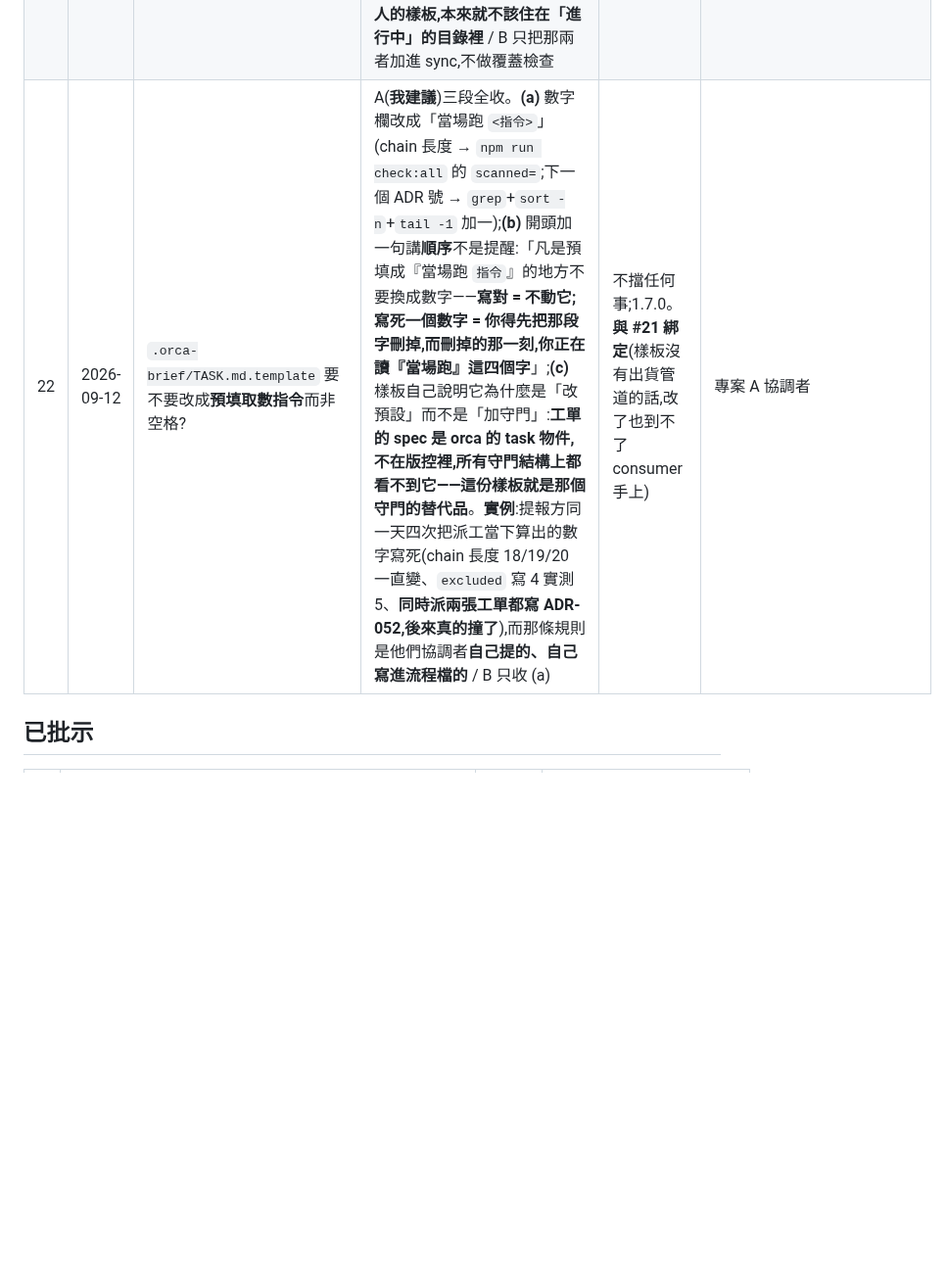
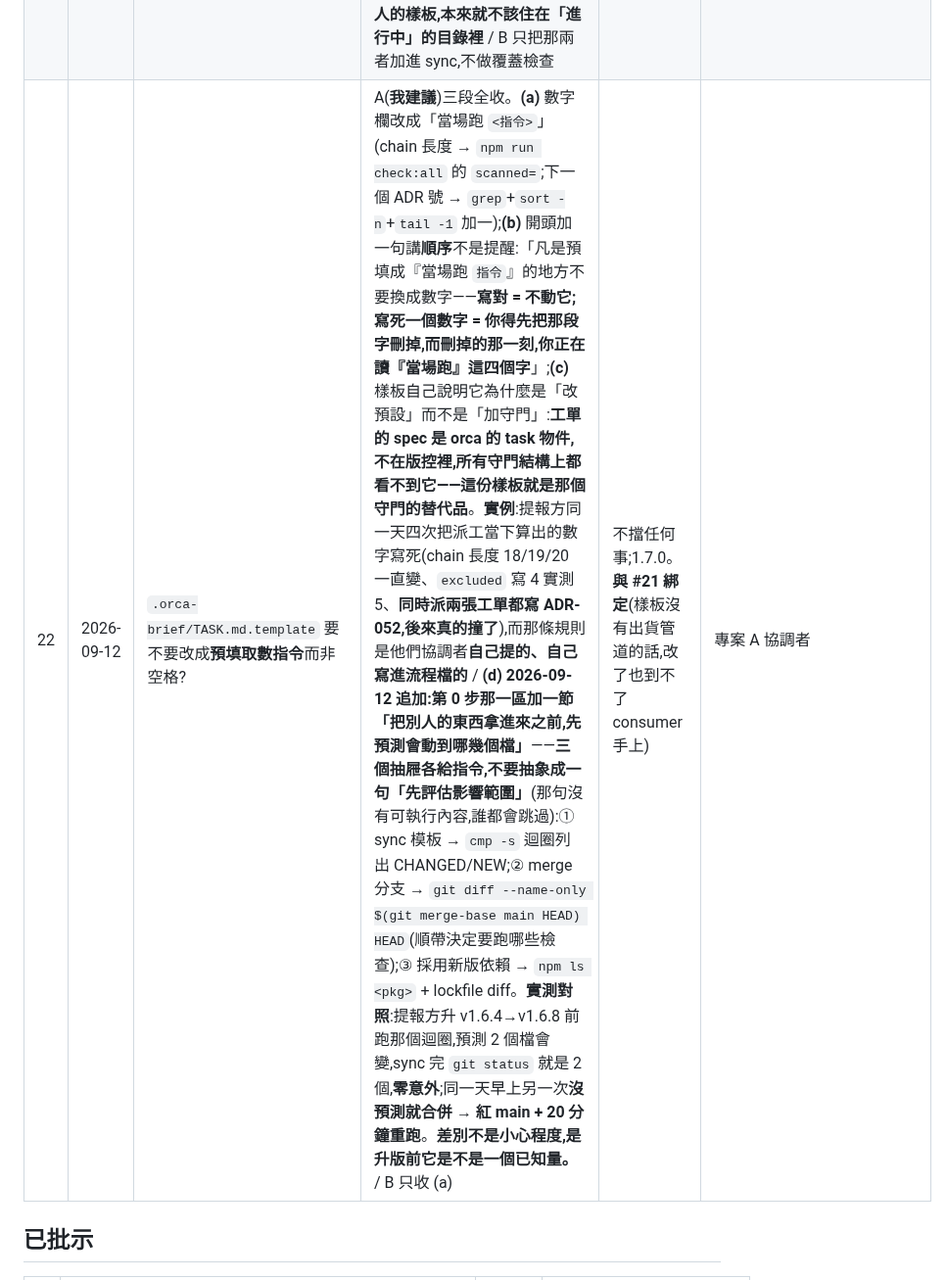
Before and after one commit to pollux0971/dev-loop-mcp, a Markdown page: DECISIONS_NEEDED.md, the part around the change. Shown at 98% size. Drawn GitHub-style; blank space fills up the shorter version.

Commit message:
#22 追加 (d):把別人的東西拿進來之前先預測會動到哪幾個檔
三個抽屜各給指令(sync 模板 / merge 分支 / 採用新版依賴),不要抽象成一句
「先評估影響範圍」——那句沒有可執行內容,誰都會跳過。

實測對照:提報方升 v1.6.4→v1.6.8 前跑那個 cmp 迴圈,預測 2 個檔會變,sync 完
git status 就是 2 個,零意外;同一天早上另一次沒預測就合併,紅 main + 20 分鐘重跑。
差別不是小心程度,是升版前它是不是一個已知量。

提報方同時重申 #21 比 #22 值錢:樣板沒有出貨通道的話,寫進去他們也拿不到——
他們今天四張工單各自寫死會漂的數字,根因就是沒有樣板,每張都從零寫。

Co-Authored-By: Claude Opus 5 <noreply@anthropic.com>

```diff
--- a/DECISIONS_NEEDED.md
+++ b/DECISIONS_NEEDED.md
@@ -34,7 +34,7 @@
 | 19 | 2026-09-12 | 要不要把 consumer 做的「**刻意不存在的東西**」登記機制收上游?專案 A 自己做了 `scripts/deliberately-absent.json` + `check-deliberately-absent.ts`:登記刻意不裝的東西,**存在就紅並指名 ADR**。自帶設定檔、不擴充 `KNOWN_GATES_CONFIG_KEYS`、不留 HOTFIX | A 觀望——先看它在專案 A 跑一段時間再決定要不要收(**我建議**:它目前只有一個 consumer、一個用例,收太早會變成模板又一個沒人用的機制,那正是 #8 被打掉的失效模式)/ B 現在收 | 不擋任何事 | 專案 A 協調者(主動回報,不是請求) |
 | 20 | 2026-09-12 | **`check:gates` 綠有兩種讀法**——「沒被改過」與「是最新的」,**而它只保證前者**。【驗】專案 A 的 `scripts/*.ts` 檔頭是 v1.6.4,本地沒被改過(檔頭 sha 與實測 `tail -n +2` 相符),`check:gates` 綠;但逐檔比對 `_root.ts` 已經**落後 10 行**——而那 10 行**正是 1.6.6 替他們修的那個**(`KNOWN_GATES_CONFIG_KEYS` 的訊息改成會指路)。**他們回報的修法,他們自己還沒拿到,而且沒有任何東西會告訴他們。** | A(**我建議**)**不動 `--check`**(自包含是刻意的,CI 上沒有模板路徑,理由充分),另加一個**分開的、需要 `$TEMPLATE_DIR` 的** `--outdated`:比對已安裝檔頭的版本 vs 模板最新 tag,落後就列出差哪幾個檔。**理由跟 #17 同一條**:不要靜音,也不要塞進既有那一行——「你落後了」是一個**不同的問題**,值得一個**不同的入口**。**兩種讀法在剛 sync 完那一刻是等價的,之後才慢慢分開**,所以它不會在任何一天被發現,只會愈來愈舊。⚠️ **設計提醒(提報方今天的教訓)**:這東西若進自動鏈,**必然是 report 模式**(CI 拿不到模板路徑),而 **report 模式的輸出在 18 步中間沒有人讀**。他們打算印在協調者每輪必讀的那四行裡。**「印在哪裡」比「印什麼」重要。** / B 不做 | 不擋任何事;1.7.0 | 專案 A 協調者(明示「不是請求,你們判斷」) |
 | 21 | 2026-09-12 | **哪些檔在 repo 裡、但不在任何出貨集合?**【驗】`sync-gates.sh` 的複製集合只有 `scripts/**` + `hooks/pre-commit` + 5 個設定檔(`CONFIG_FILES`,:156),**`.orca-brief/` 與 `.claude/skills/` 都不在**。提報方實測他們手上唯一一份 `TASK.md.template` 在一個**7 天前凍結的 worktree** 裡,路徑還帶著 repo 拆分前的 `template/` 那一層。**【驗】我另外查到:9 支 skill 也一樣沒有 `sync` 管道**——它們只在 `npx init` 的 `payload-manifest.json` 裡(1.6.x 才做的),所以**1.6 之前落地、靠 sync 升版的 consumer,skill 永遠不會更新** | A(**我建議**)做一支**出貨覆蓋檢查**:列舉 repo 裡的檔,每一個都要能回答「它靠什麼到 consumer 手上」(`sync` / `npx init` / **明示不出貨**),答不出來的紅。**理由(提報方原話)**:**一份沒有出貨管道的樣板,等於不存在**;而它一直沒被發現的原因才是重點——那份凍結副本跟現在的版本**逐位元組相同**(因為樣板自己也沒改過),**於是沒有任何時刻會出現「內容不對」這個訊號**。**這跟「檔案搬走連結爛掉」不同,那種會壞;這種不會壞,它只是靜止。**順帶決定 `.orca-brief/TASK.md.template` 與 `.claude/skills/` 要不要進 `sync` 集合。**⚠️ 2026-09-12 關鍵補充(P-95,已在 1.6.7 記):出貨缺口有兩層,第二層才是難的**——就算加進複製集合,**落點是 consumer 的 gitignored 目錄**(他們 `.gitignore:29` 忽略整個 `.orca-brief/`,而且那是刻意的:對他們那是「進行中的交接」)。**那個修法會在出貨端看起來成功而 consumer 永遠拿不到。**所以樣板類的落點要換成 consumer 會追蹤的路徑(`docs/` 或跟 `scripts/` 一起)——**一份要複製給下一個人的樣板,本來就不該住在「進行中」的目錄裡** / B 只把那兩者加進 sync,不做覆蓋檢查 | 不擋任何事;1.7.0 | 專案 A 協調者 + ARIA 延伸查證 |
-| 22 | 2026-09-12 | `.orca-brief/TASK.md.template` 要不要改成**預填取數指令**而非空格? | A(**我建議**)三段全收。**(a)** 數字欄改成「當場跑 `<指令>`」(chain 長度 → `npm run check:all` 的 `scanned=`;下一個 ADR 號 → `grep`+`sort -n`+`tail -1` 加一);**(b)** 開頭加一句講**順序**不是提醒:「凡是預填成『當場跑 `指令`』的地方不要換成數字——**寫對 = 不動它;寫死一個數字 = 你得先把那段字刪掉,而刪掉的那一刻,你正在讀『當場跑』這四個字**」;**(c)** 樣板自己說明它為什麼是「改預設」而不是「加守門」:**工單的 spec 是 orca 的 task 物件,不在版控裡,所有守門結構上都看不到它——這份樣板就是那個守門的替代品**。**實例**:提報方同一天四次把派工當下算出的數字寫死(chain 長度 18/19/20 一直變、`excluded` 寫 4 實測 5、**同時派兩張工單都寫 ADR-052,後來真的撞了**),而那條規則是他們協調者**自己提的、自己寫進流程檔的** / B 只收 (a) | 不擋任何事;1.7.0。**與 #21 綁定**(樣板沒有出貨管道的話,改了也到不了 consumer 手上) | 專案 A 協調者 |
+| 22 | 2026-09-12 | `.orca-brief/TASK.md.template` 要不要改成**預填取數指令**而非空格? | A(**我建議**)三段全收。**(a)** 數字欄改成「當場跑 `<指令>`」(chain 長度 → `npm run check:all` 的 `scanned=`;下一個 ADR 號 → `grep`+`sort -n`+`tail -1` 加一);**(b)** 開頭加一句講**順序**不是提醒:「凡是預填成『當場跑 `指令`』的地方不要換成數字——**寫對 = 不動它;寫死一個數字 = 你得先把那段字刪掉,而刪掉的那一刻,你正在讀『當場跑』這四個字**」;**(c)** 樣板自己說明它為什麼是「改預設」而不是「加守門」:**工單的 spec 是 orca 的 task 物件,不在版控裡,所有守門結構上都看不到它——這份樣板就是那個守門的替代品**。**實例**:提報方同一天四次把派工當下算出的數字寫死(chain 長度 18/19/20 一直變、`excluded` 寫 4 實測 5、**同時派兩張工單都寫 ADR-052,後來真的撞了**),而那條規則是他們協調者**自己提的、自己寫進流程檔的** / **(d) 2026-09-12 追加:第 0 步那一區加一節「把別人的東西拿進來之前,先預測會動到哪幾個檔」**——**三個抽屜各給指令,不要抽象成一句「先評估影響範圍」**(那句沒有可執行內容,誰都會跳過):① sync 模板 → `cmp -s` 迴圈列出 CHANGED/NEW;② merge 分支 → `git diff --name-only $(git merge-base main HEAD) HEAD`(順帶決定要跑哪些檢查);③ 採用新版依賴 → `npm ls <pkg>` + lockfile diff。**實測對照**:提報方升 v1.6.4→v1.6.8 前跑那個迴圈,預測 2 個檔會變,sync 完 `git status` 就是 2 個,**零意外**;同一天早上另一次**沒預測就合併** → **紅 main + 20 分鐘重跑**。**差別不是小心程度,是升版前它是不是一個已知量。** / B 只收 (a) | 不擋任何事;1.7.0。**與 #21 綁定**(樣板沒有出貨管道的話,改了也到不了 consumer 手上) | 專案 A 協調者 |
 
 ## 已批示
 
```
